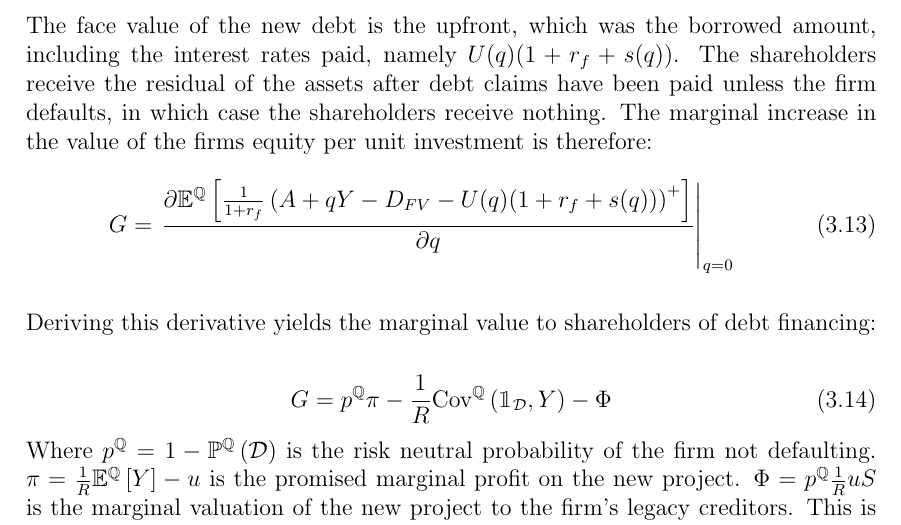
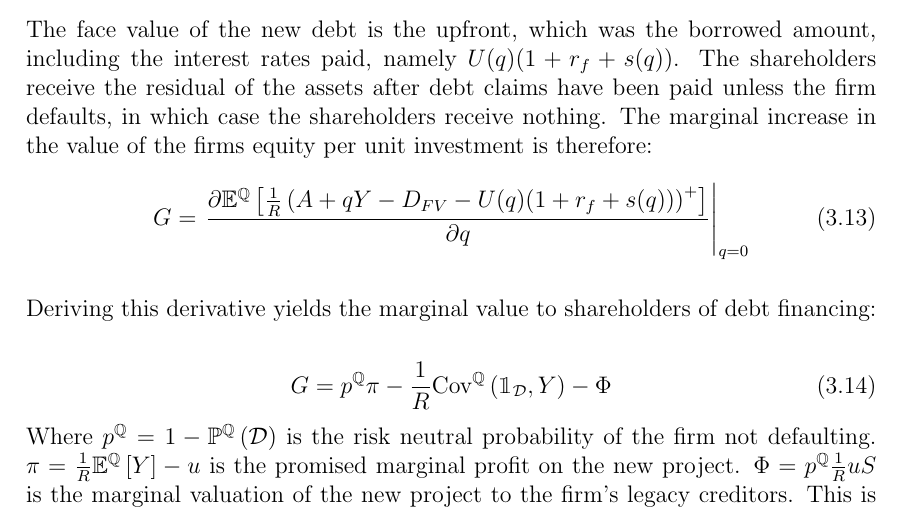
Before and after one commit to sebastianbaltser/master-thesis, a LaTeX thesis (thesis/main.tex, which reads thesis/content/body-matter/single-period-model/shareholders-financing-costs/funding-by-debt-issuance.tex): part of page 15 of 28, cut so that both start at the same text. Compiled offline with pdfLaTeX.

Commit message:
Use definitions instead of literals
Add newline

```diff
--- a/thesis/content/body-matter/single-period-model/shareholders-financing-costs/funding-by-debt-issuance.tex
+++ b/thesis/content/body-matter/single-period-model/shareholders-financing-costs/funding-by-debt-issuance.tex
@@ -35,7 +35,7 @@
             \end{equation}
         The face value of the new debt is the upfront, which was the borrowed amount,
         including the interest rates paid, namely
-        $U(q)(1 + r_{f} + s(q))$.
+        $U(q)(1 + \rfrate + s(q))$.
         The shareholders receive the residual of the assets after debt claims have been paid
         unless the firm defaults, in which case the shareholders receive nothing.
         The marginal increase in the value of the firms equity per unit investment is therefore:
@@ -45,9 +45,9 @@
                 \frac{
                     \partial
                     \mathbb{E}^{\mathbb{Q}}\left[
-                        \frac{1}{1+r_{f}}
+                        \discountfactor
                         \left(
-                            A + qY - D_{FV} - U(q)(1 + r_{f} + s(q))
+                            A + qY - D_{FV} - U(q)(1 + \rfrate + s(q))
                         \right)^{+}
                     \right]
                 }{
```
Also changed, not shown: thesis/content/body-matter/single-period-model/shareholders-financing-costs/funding-by-debt-issuance.tex (2 more changed lines).
